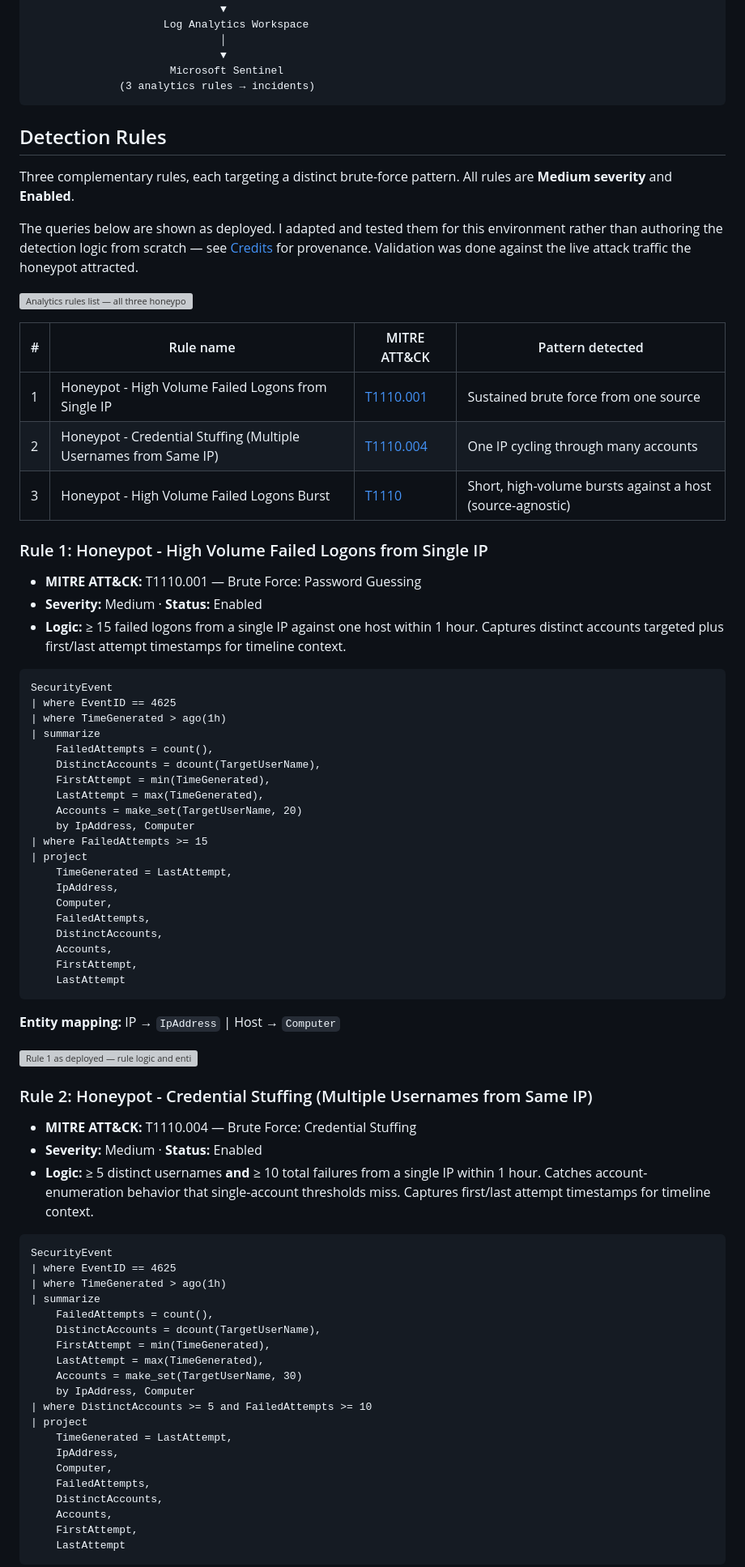
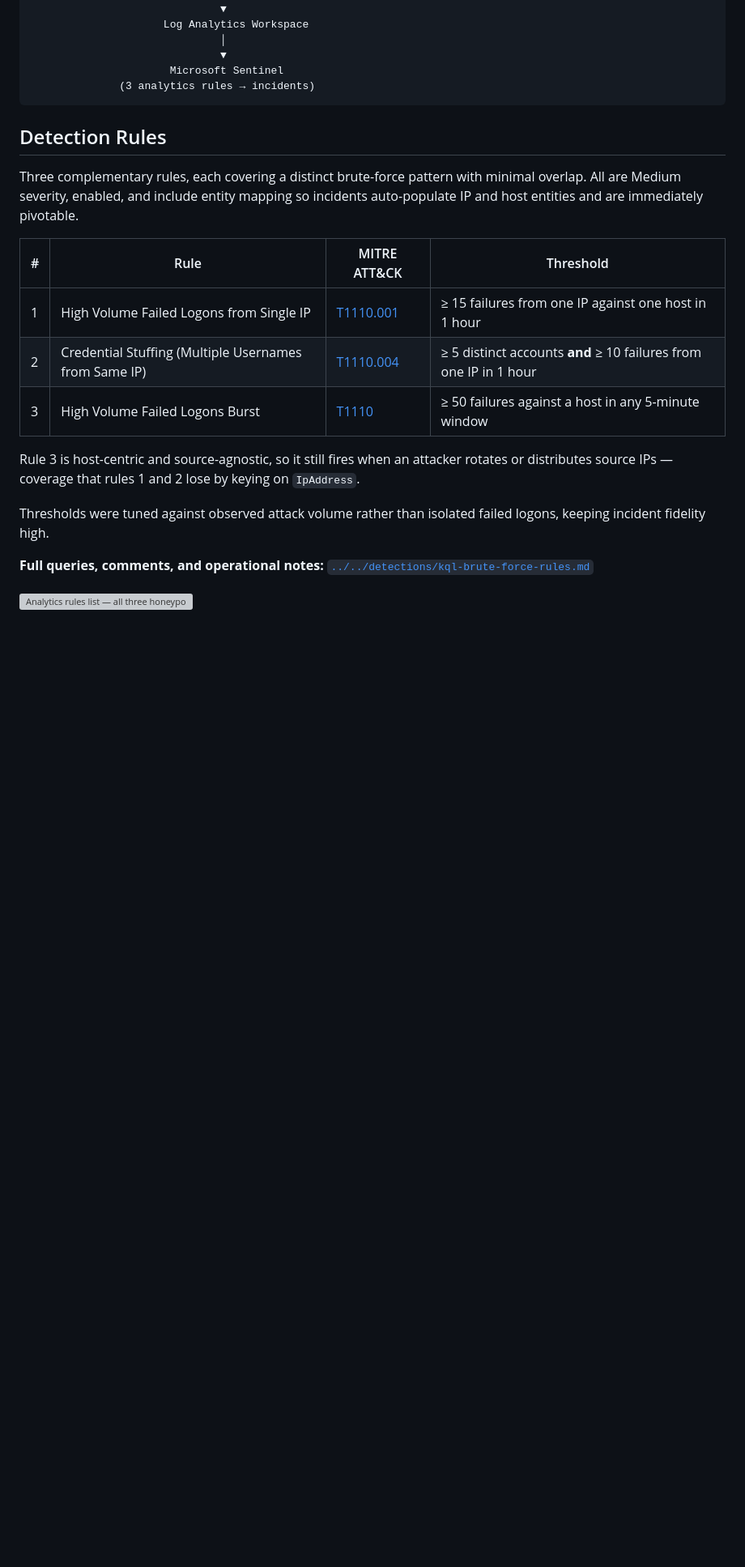
Before and after one commit to angelrbolivar/angelrbolivar-soc-portfolio, a Markdown page: labs/azure-sentinel/README.md, the part around one of its changes. Shown at 81% size. Drawn GitHub-style; blank space fills up the shorter version; grey boxes are pictures that could not be loaded.

````diff
--- a/labs/azure-sentinel/README.md
+++ b/labs/azure-sentinel/README.md
@@ -34,77 +34,19 @@ Internet attackers ──► CORP-NET-TINY-E1 (Azure VM, intentionally exposed)
 
 ## Detection Rules
 
-Three complementary rules, each targeting a distinct brute-force pattern. All rules are **Medium severity** and **Enabled**.
+Three complementary rules, each covering a distinct brute-force pattern with minimal overlap. All are Medium severity, enabled, and include entity mapping so incidents auto-populate IP and host entities and are immediately pivotable.
 
-The queries below are shown as deployed. I adapted and tested them for this environment rather than authoring the detection logic from scratch — see [Credits](#credits) for provenance. Validation was done against the live attack traffic the honeypot attracted.
+| # | Rule | MITRE ATT&CK | Threshold |
+|---|------|--------------|-----------|
+| 1 | High Volume Failed Logons from Single IP | [T1110.001](https://attack.mitre.org/techniques/T1110/001/) | ≥ 15 failures from one IP against one host in 1 hour |
+| 2 | Credential Stuffing (Multiple Usernames from Same IP) | [T1110.004](https://attack.mitre.org/techniques/T1110/004/) | ≥ 5 distinct accounts **and** ≥ 10 failures from one IP in 1 hour |
+| 3 | High Volume Failed Logons Burst | [T1110](https://attack.mitre.org/techniques/T1110/) | ≥ 50 failures against a host in any 5-minute window |
+
+Rule 3 is host-centric and source-agnostic, so it still fires when an attacker rotates or distributes source IPs — coverage that rules 1 and 2 lose by keying on `IpAddress`.
+
+Thresholds were tuned against observed attack volume rather than isolated failed logons, keeping incident fidelity high.
+
+**Full queries, comments, and operational notes:** [`../../detections/kql-brute-force-rules.md`](../../detections/kql-brute-force-rules.md)
 
 ![Analytics rules list — all three honeypot rules enabled](screenshots/analytics-rules-list.png)
 
-| # | Rule name | MITRE ATT&CK | Pattern detected |
-|---|-----------|--------------|------------------|
-| 1 | Honeypot - High Volume Failed Logons from Single IP | [T1110.001](https://attack.mitre.org/techniques/T1110/001/) | Sustained brute force from one source |
-| 2 | Honeypot - Credential Stuffing (Multiple Usernames from Same IP) | [T1110.004](https://attack.mitre.org/techniques/T1110/004/) | One IP cycling through many accounts |
-| 3 | Honeypot - High Volume Failed Logons Burst | [T1110](https://attack.mitre.org/techniques/T1110/) | Short, high-volume bursts against a host (source-agnostic) |
-
-### Rule 1: Honeypot - High Volume Failed Logons from Single IP
-
-- **MITRE ATT&CK:** T1110.001 — Brute Force: Password Guessing
-- **Severity:** Medium · **Status:** Enabled
-- **Logic:** ≥ 15 failed logons from a single IP against one host within 1 hour. Captures distinct accounts targeted plus first/last attempt timestamps for timeline context.
-
-```kql
-SecurityEvent
-| where EventID == 4625
-| where TimeGenerated > ago(1h)
-| summarize
-    FailedAttempts = count(),
-    DistinctAccounts = dcount(TargetUserName),
-    FirstAttempt = min(TimeGenerated),
-    LastAttempt = max(TimeGenerated),
-    Accounts = make_set(TargetUserName, 20)
-    by IpAddress, Computer
-| where FailedAttempts >= 15
-| project
-    TimeGenerated = LastAttempt,
-    IpAddress,
-    Computer,
-    FailedAttempts,
-    DistinctAccounts,
-    Accounts,
-    FirstAttempt,
-    LastAttempt
-```
-
-**Entity mapping:** IP → `IpAddress` | Host → `Computer`
-
-![Rule 1 as deployed — rule logic and entity mapping](screenshots/rule-1-single-ip-bruteforce.png)
-
-### Rule 2: Honeypot - Credential Stuffing (Multiple Usernames from Same IP)
-
-- **MITRE ATT&CK:** T1110.004 — Brute Force: Credential Stuffing
-- **Severity:** Medium · **Status:** Enabled
-- **Logic:** ≥ 5 distinct usernames **and** ≥ 10 total failures from a single IP within 1 hour. Catches account-enumeration behavior that single-account thresholds miss. Captures first/last attempt timestamps for timeline context.
-
-```kql
-SecurityEvent
-| where EventID == 4625
-| where TimeGenerated > ago(1h)
-| summarize
-    FailedAttempts = count(),
-    DistinctAccounts = dcount(TargetUserName),
-    FirstAttempt = min(TimeGenerated),
-    LastAttempt = max(TimeGenerated),
-    Accounts = make_set(TargetUserName, 30)
-    by IpAddress, Computer
-| where DistinctAccounts >= 5 and FailedAttempts >= 10
-| project
-    TimeGenerated = LastAttempt,
-    IpAddress,
-    Computer,
-    FailedAttempts,
-    DistinctAccounts,
-    Accounts,
-    FirstAttempt,
-    LastAttempt
-```
-
````
Also changed, not shown: other parts of labs/azure-sentinel/README.md (+13 -50 lines).
